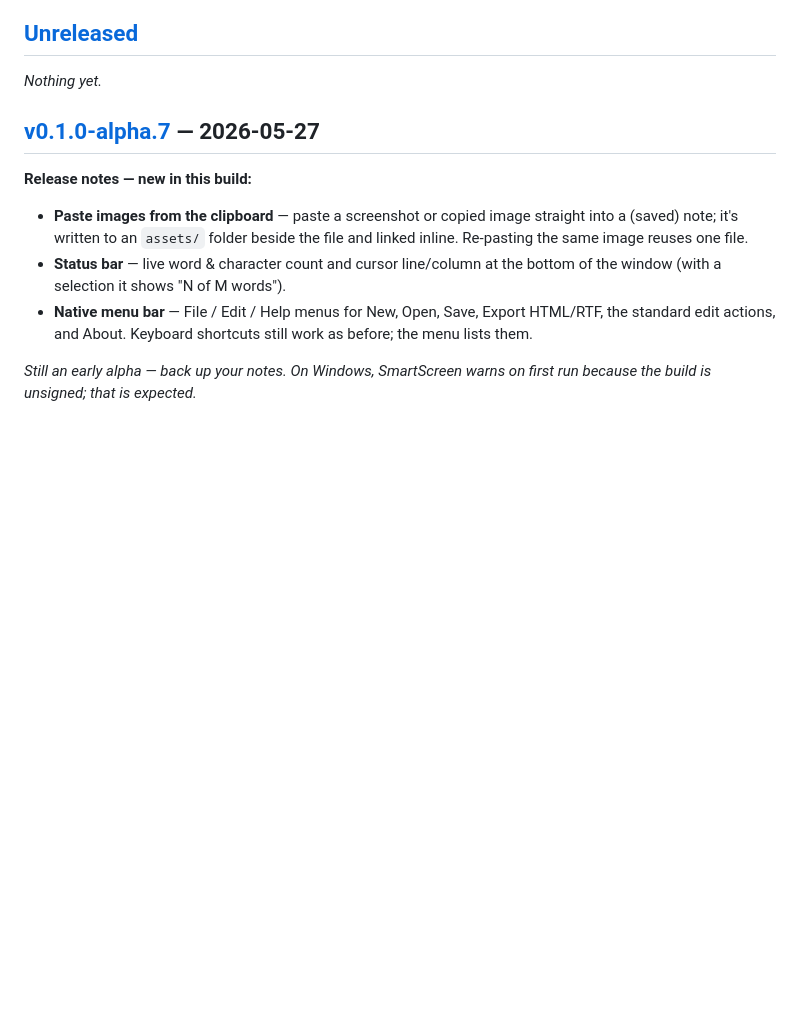
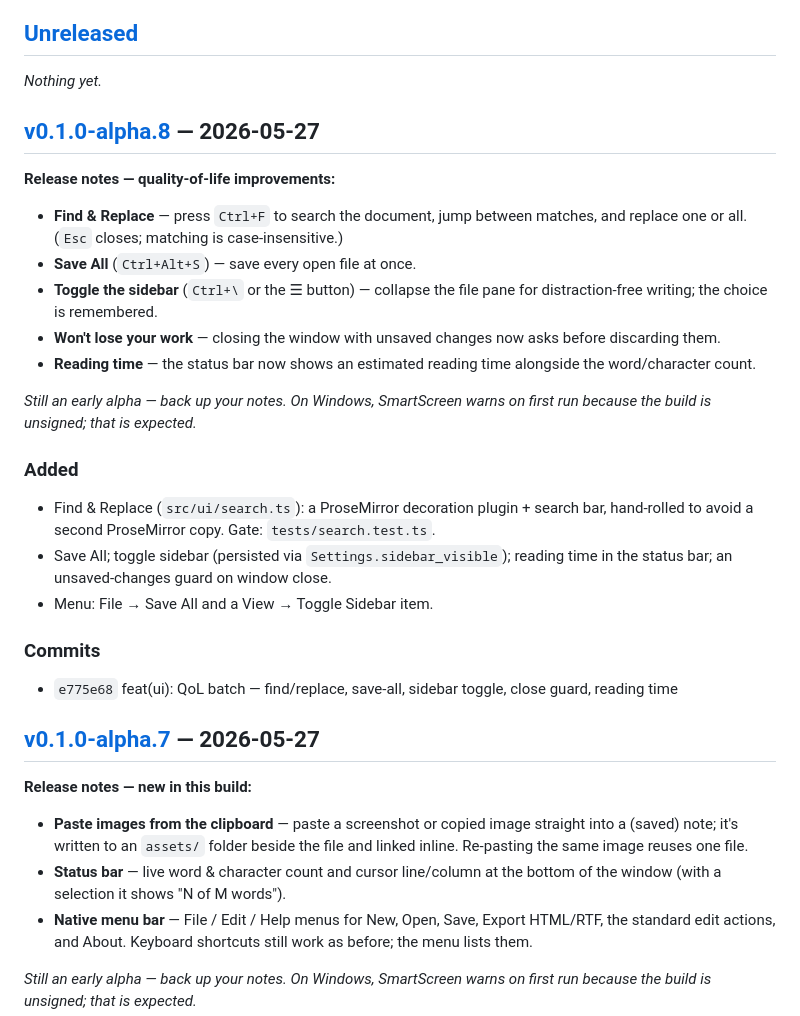
Before and after one commit to evangress/toril, a Markdown page: CHANGELOG.md, the part around one of its changes. Drawn GitHub-style; blank space fills up the shorter version.

Commit message:
docs(changelog): add v0.1.0-alpha.8 release notes (QoL batch)
Recorded before tagging, per the CLAUDE.md §10 rule.

Co-Authored-By: Claude Opus 4.7 (1M context) <noreply@anthropic.com>

```diff
--- a/CHANGELOG.md
+++ b/CHANGELOG.md
@@ -12,6 +12,34 @@ GitHub Release notes plus the commits that shipped in it.
 ## [Unreleased]
 
 _Nothing yet._
+
+## [v0.1.0-alpha.8] — 2026-05-27
+
+**Release notes — quality-of-life improvements:**
+
+- **Find & Replace** — press `Ctrl+F` to search the document, jump between
+  matches, and replace one or all. (`Esc` closes; matching is case-insensitive.)
+- **Save All** (`Ctrl+Alt+S`) — save every open file at once.
+- **Toggle the sidebar** (`Ctrl+\` or the ☰ button) — collapse the file pane for
+  distraction-free writing; the choice is remembered.
+- **Won't lose your work** — closing the window with unsaved changes now asks
+  before discarding them.
+- **Reading time** — the status bar now shows an estimated reading time alongside
+  the word/character count.
+
+_Still an early alpha — back up your notes. On Windows, SmartScreen warns on
+first run because the build is unsigned; that is expected._
+
+### Added
+- Find & Replace (`src/ui/search.ts`): a ProseMirror decoration plugin +
+  search bar, hand-rolled to avoid a second ProseMirror copy. Gate:
+  `tests/search.test.ts`.
+- Save All; toggle sidebar (persisted via `Settings.sidebar_visible`); reading
+  time in the status bar; an unsaved-changes guard on window close.
+- Menu: File → Save All and a View → Toggle Sidebar item.
+
+### Commits
+- `e775e68` feat(ui): QoL batch — find/replace, save-all, sidebar toggle, close guard, reading time
 
 ## [v0.1.0-alpha.7] — 2026-05-27
 
```
Also changed, not shown: other parts of CHANGELOG.md (+2 -1 lines).
